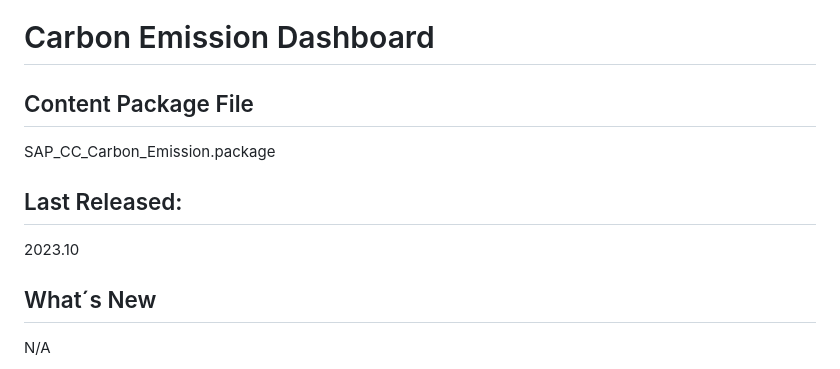
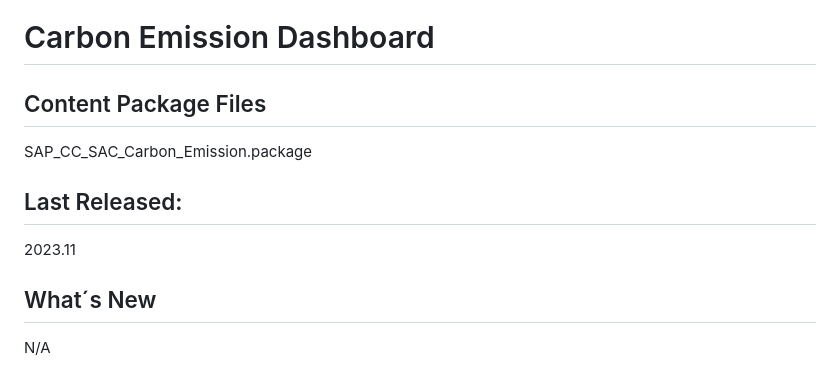
Before and after one commit to SAP-samples/analytics-cloud-datasphere-community-content, a Markdown page: Carbon_Emission/README.md, the part around the change. GitHub-like rendering.

Commit message:
Carbon Emission

```diff
--- a/SAP_CC_Carbon_Emission/README.md
+++ b/Carbon_Emission/README.md
@@ -1,10 +1,10 @@
 # Carbon Emission Dashboard
 
-## Content Package File
-SAP_CC_Carbon_Emission.package
+## Content Package Files
+SAP_CC_SAC_Carbon_Emission.package
 
 ## Last Released:
-2023.10
+2023.11
 
 ## What´s New
 N/A
```
Also changed, not shown: Carbon_Emission/Carbon_Emisson_Screenshot.png (renamed from SAP_CC_Carbon_Emission/Carbon_Emisson_Screenshot.png), 2 other files.
